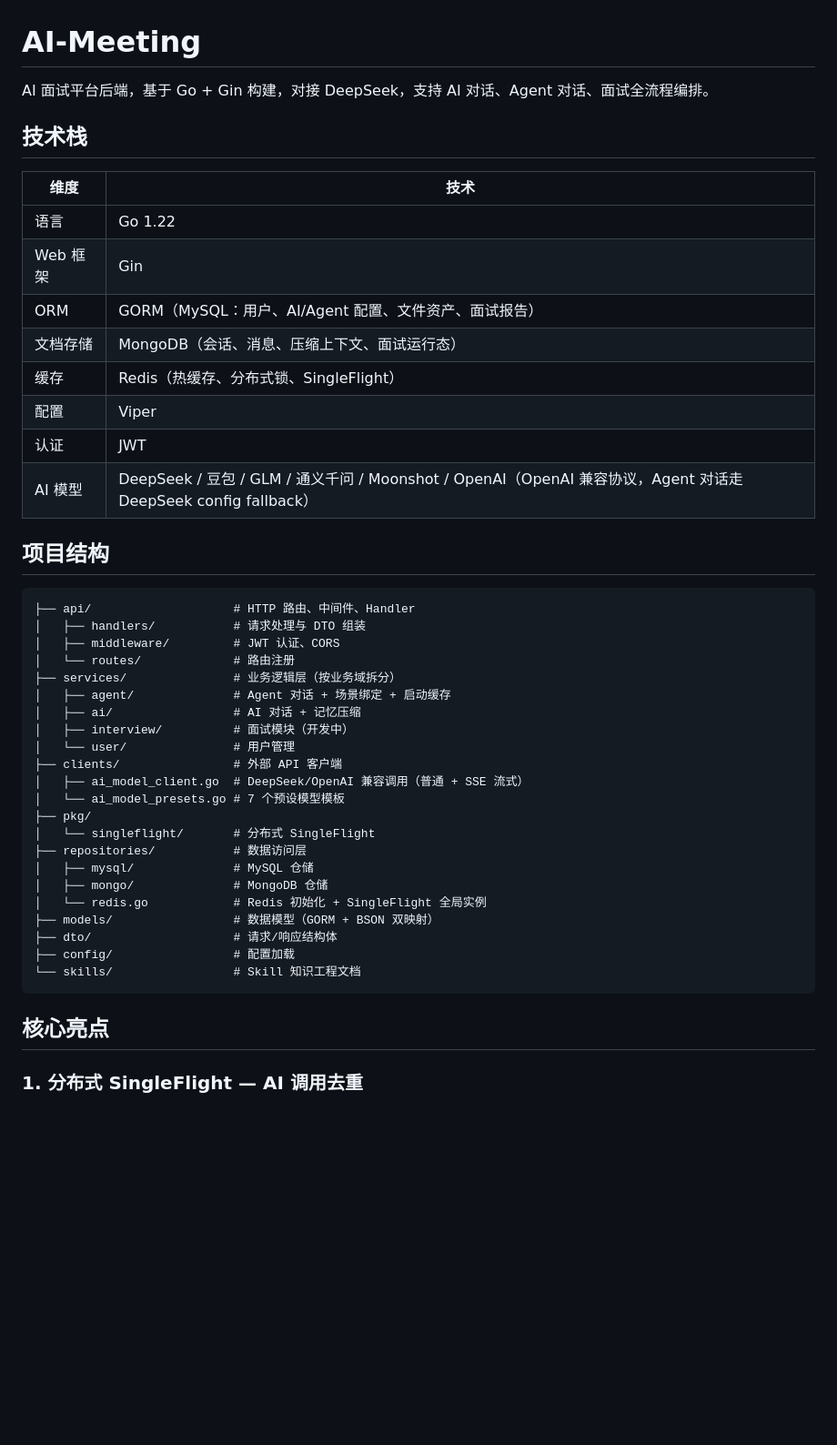
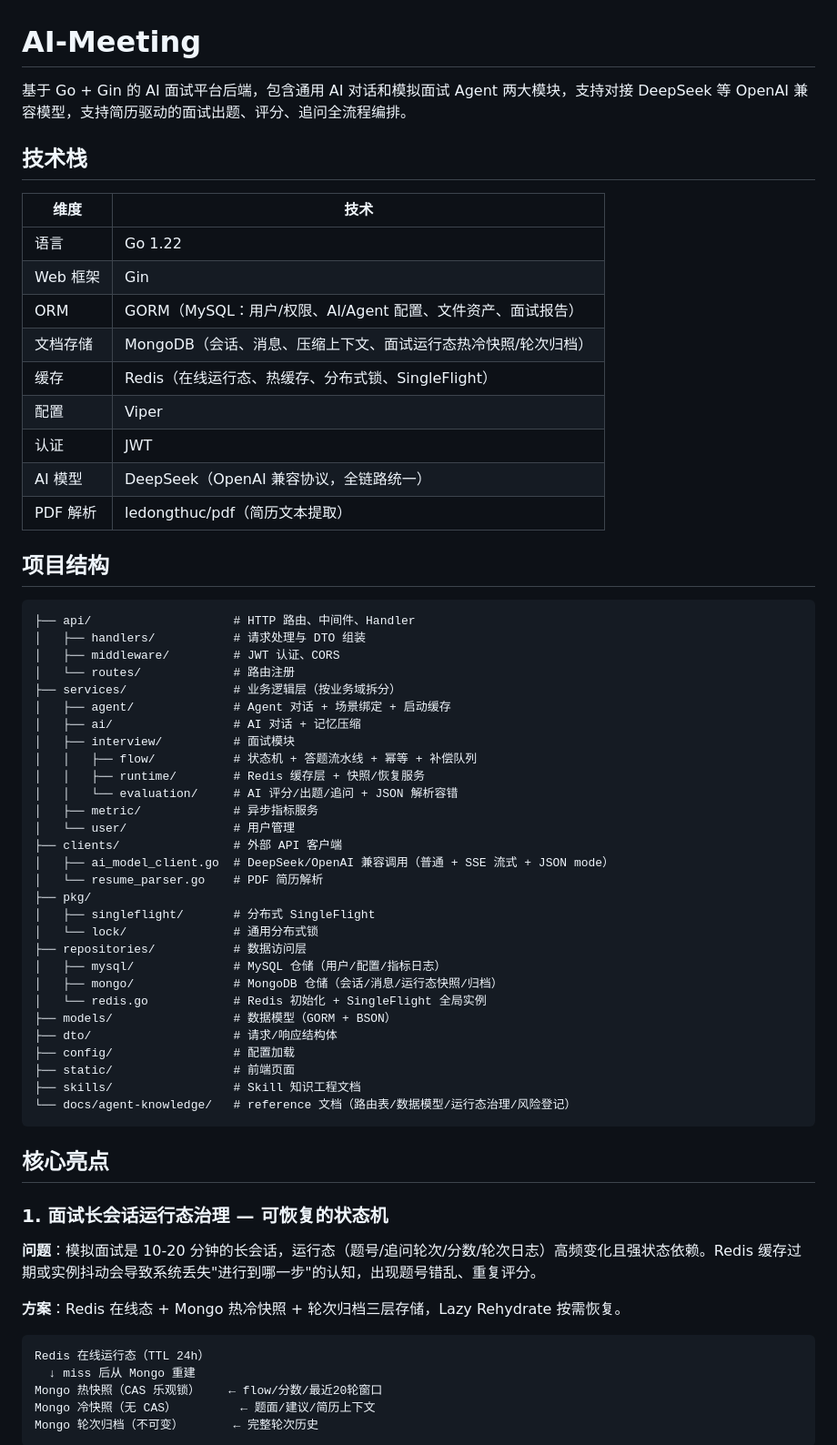
Before and after one commit to ElvisLin101/ai-meeting, a Markdown page: README.md, the part around one of its changes. Shown at 91% size. GitHub-like rendering; blank space fills up the shorter version.

````diff
--- a/README.md
+++ b/README.md
@@ -1,6 +1,6 @@
 # AI-Meeting
 
-AI 面试平台后端，基于 Go + Gin 构建，对接 DeepSeek，支持 AI 对话、Agent 对话、面试全流程编排。
+基于 Go + Gin 的 AI 面试平台后端，包含通用 AI 对话和模拟面试 Agent 两大模块，支持对接 DeepSeek 等 OpenAI 兼容模型，支持简历驱动的面试出题、评分、追问全流程编排。
 
 ## 技术栈
 
@@ -8,12 +8,13 @@ AI 面试平台后端，基于 Go + Gin 构建，对接 DeepSeek，支持 AI 对
 |------|------|
 | 语言 | Go 1.22 |
 | Web 框架 | Gin |
-| ORM | GORM（MySQL：用户、AI/Agent 配置、文件资产、面试报告） |
-| 文档存储 | MongoDB（会话、消息、压缩上下文、面试运行态） |
-| 缓存 | Redis（热缓存、分布式锁、SingleFlight） |
+| ORM | GORM（MySQL：用户/权限、AI/Agent 配置、文件资产、面试报告） |
+| 文档存储 | MongoDB（会话、消息、压缩上下文、面试运行态热冷快照/轮次归档） |
+| 缓存 | Redis（在线运行态、热缓存、分布式锁、SingleFlight） |
 | 配置 | Viper |
 | 认证 | JWT |
-| AI 模型 | DeepSeek / 豆包 / GLM / 通义千问 / Moonshot / OpenAI（OpenAI 兼容协议，Agent 对话走 DeepSeek config fallback） |
+| AI 模型 | DeepSeek（OpenAI 兼容协议，全链路统一） |
+| PDF 解析 | ledongthuc/pdf（简历文本提取） |
 
 ## 项目结构
 
@@ -25,23 +26,43 @@ AI 面试平台后端，基于 Go + Gin 构建，对接 DeepSeek，支持 AI 对
 ├── services/               # 业务逻辑层（按业务域拆分）
 │   ├── agent/              # Agent 对话 + 场景绑定 + 启动缓存
 │   ├── ai/                 # AI 对话 + 记忆压缩
-│   ├── interview/          # 面试模块（开发中）
+│   ├── interview/          # 面试模块
+│   │   ├── flow/           # 状态机 + 答题流水线 + 幂等 + 补偿队列
+│   │   ├── runtime/        # Redis 缓存层 + 快照/恢复服务
+│   │   └── evaluation/     # AI 评分/出题/追问 + JSON 解析容错
+│   ├── metric/             # 异步指标服务
 │   └── user/               # 用户管理
 ├── clients/                # 外部 API 客户端
-│   ├── ai_model_client.go  # DeepSeek/OpenAI 兼容调用（普通 + SSE 流式）
-│   └── ai_model_presets.go # 7 个预设模型模板
+│   ├── ai_model_client.go  # DeepSeek/OpenAI 兼容调用（普通 + SSE 流式 + JSON mode）
+│   └── resume_parser.go    # PDF 简历解析
 ├── pkg/
-│   └── singleflight/       # 分布式 SingleFlight
+│   ├── singleflight/       # 分布式 SingleFlight
+│   └── lock/               # 通用分布式锁
 ├── repositories/           # 数据访问层
-│   ├── mysql/              # MySQL 仓储
-│   ├── mongo/              # MongoDB 仓储
+│   ├── mysql/              # MySQL 仓储（用户/配置/指标日志）
+│   ├── mongo/              # MongoDB 仓储（会话/消息/运行态快照/归档）
 │   └── redis.go            # Redis 初始化 + SingleFlight 全局实例
-├── models/                 # 数据模型（GORM + BSON 双映射）
+├── models/                 # 数据模型（GORM + BSON）
 ├── dto/                    # 请求/响应结构体
 ├── config/                 # 配置加载
-└── skills/                 # Skill 知识工程文档
+├── static/                 # 前端页面
+├── skills/                 # Skill 知识工程文档
+└── docs/agent-knowledge/   # reference 文档（路由表/数据模型/运行态治理/风险登记）
 ```
 
 ## 核心亮点
 
-### 1. 分布式 SingleFlight — AI 调用去重
+### 1. 面试长会话运行态治理 — 可恢复的状态机
+
+**问题**：模拟面试是 10-20 分钟的长会话，运行态（题号/追问轮次/分数/轮次日志）高频变化且强状态依赖。Redis 缓存过期或实例抖动会导致系统丢失"进行到哪一步"的认知，出现题号错乱、重复评分。
+
+**方案**：Redis 在线态 + Mongo 热冷快照 + 轮次归档三层存储，Lazy Rehydrate 按需恢复。
+
+```
+Redis 在线运行态（TTL 24h）
+  ↓ miss 后从 Mongo 重建
+Mongo 热快照（CAS 乐观锁）    ← flow/分数/最近20轮窗口
+Mongo 冷快照（无 CAS）         ← 题面/建议/简历上下文
+Mongo 轮次归档（不可变）       ← 完整轮次历史
+```
+
````
Also changed, not shown: other parts of README.md (+71 -29 lines).
